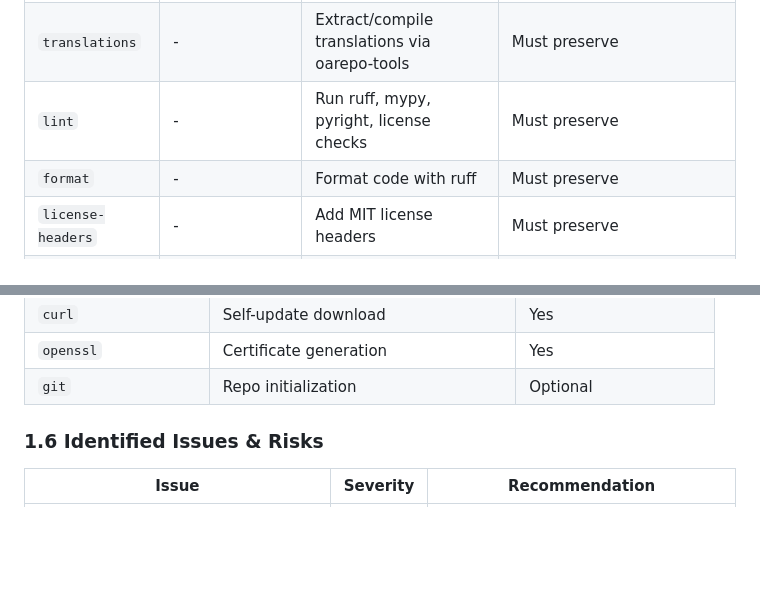
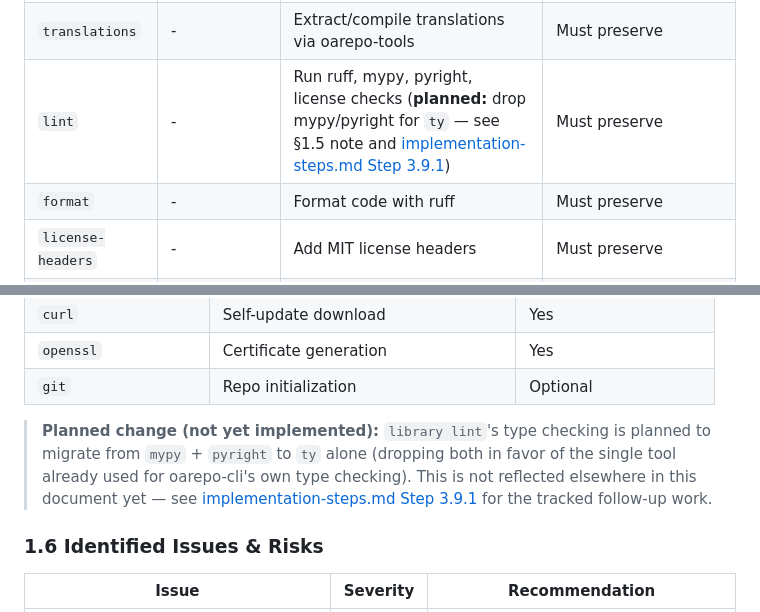
Before and after one commit to oarepo/oarepo-cli, a Markdown page: docs/architecture/00-main-architecture.md, 2 parts joined by grey strips. GitHub-like rendering; blank space fills up the shorter version.

```diff
--- a/docs/architecture/00-main-architecture.md
+++ b/docs/architecture/00-main-architecture.md
@@ -24,7 +24,7 @@ The new implementation preserves all existing user-facing behavior while replaci
 | `shell` | `--skip-services` | Start bash shell in venv | Must preserve |
 | `invenio` | `--skip-services` | Run Invenio commands | Must preserve |
 | `translations` | - | Extract/compile translations via oarepo-tools | Must preserve |
-| `lint` | - | Run ruff, mypy, pyright, license checks | Must preserve |
+| `lint` | - | Run ruff, mypy, pyright, license checks (**planned:** drop mypy/pyright for `ty` — see §1.5 note and [implementation-steps.md Step 3.9.1](./implementation-steps.md)) | Must preserve |
 | `format` | - | Format code with ruff | Must preserve |
 | `license-headers` | - | Add MIT license headers | Must preserve |
 | `jslint` | - | Run ESLint and Prettier | Must preserve |
@@ -100,6 +100,13 @@ The new implementation preserves all existing user-facing behavior while replaci
 | `curl` | Self-update download | Yes |
 | `openssl` | Certificate generation | Yes |
 | `git` | Repo initialization | Optional |
+
+> **Planned change (not yet implemented):** `library lint`'s type checking is
+> planned to migrate from `mypy` + `pyright` to `ty` alone (dropping both in
+> favor of the single tool already used for oarepo-cli's own type checking).
+> This is not reflected elsewhere in this document yet — see
+> [implementation-steps.md Step 3.9.1](./implementation-steps.md) for the
+> tracked follow-up work.
 
 ### 1.6 Identified Issues & Risks
 
```
Also changed, not shown: docs/architecture/implementation-steps.md (+22 -0 lines).
